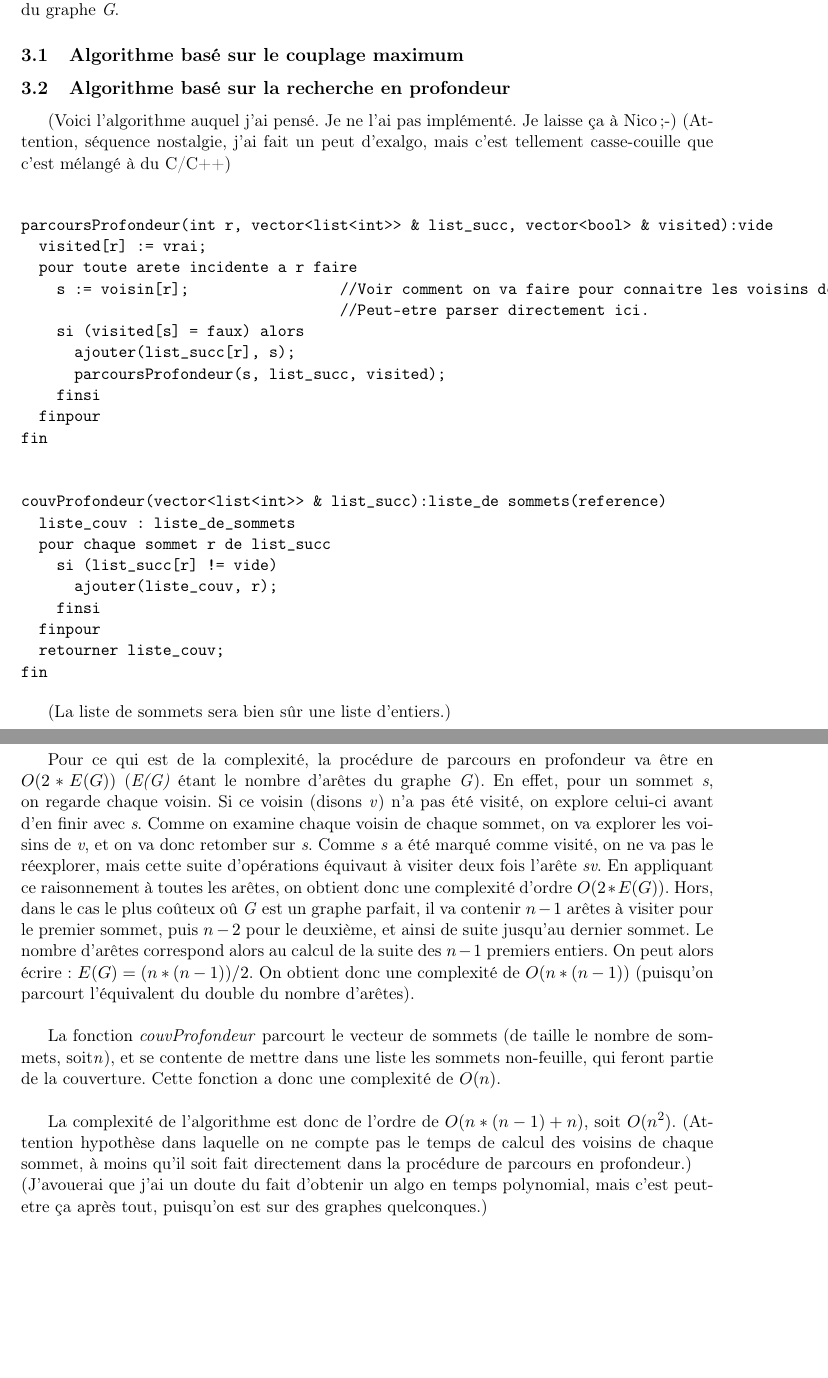
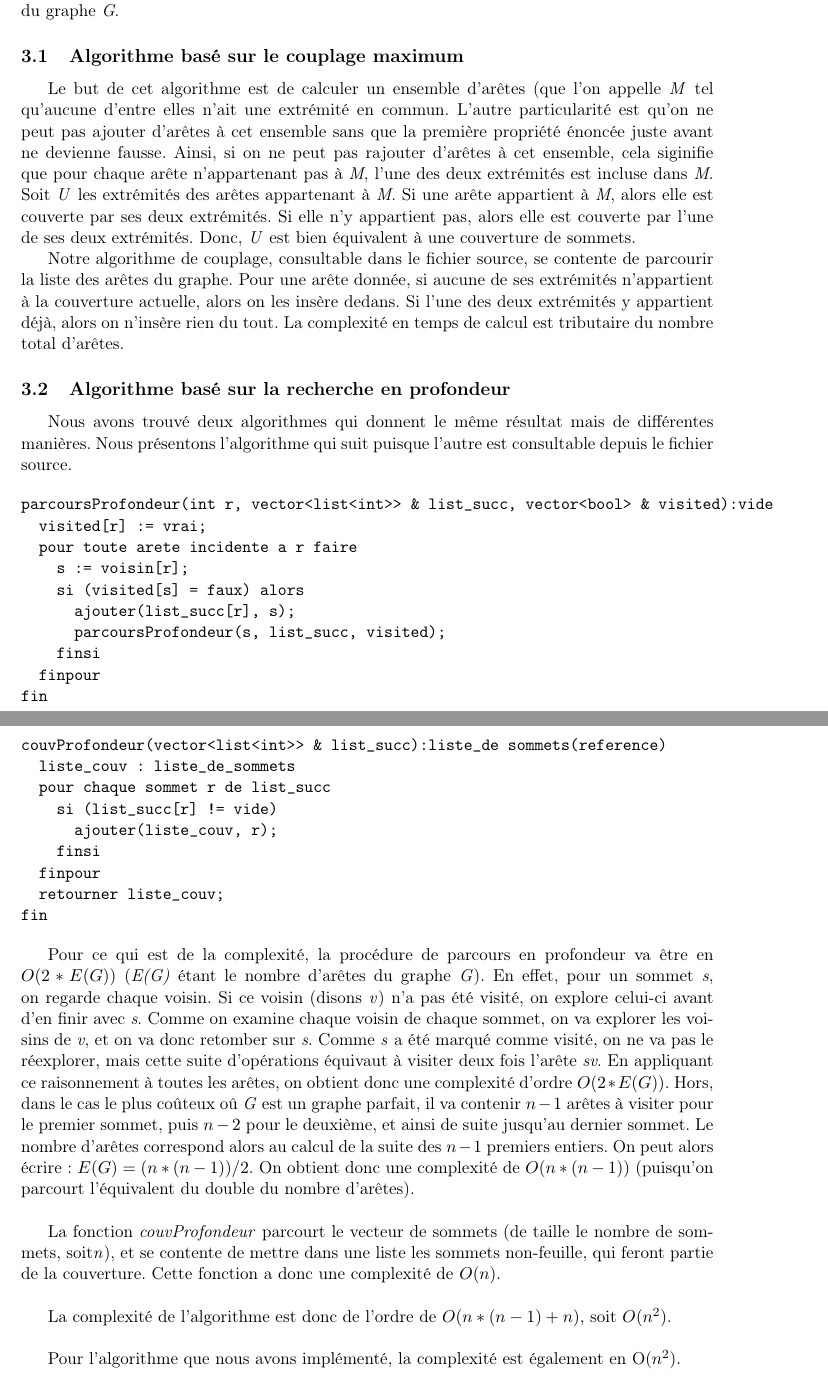
Before and after one commit to xsellier/amrdeuxiemepartie, a LaTeX document (eclipse/Rapport/rapport.tex, which reads eclipse/Rapport/question_3.tex): two parts of pages 4 and 5 of 8, joined at a grey line, cut so that both start at the same text, the shorter picture padded with empty space. Compiled offline with LaTeX, dvips and Ghostscript; the source files are stored in an older character set and shown here as Unicode.

Commit message:
xifklmqsdfjk

```diff
--- a/eclipse/Rapport/question_3.tex
+++ b/eclipse/Rapport/question_3.tex
@@ -14,19 +14,29 @@ toutes les ar\^etes) sont couvertes. Cet algorithme retourne bien une couverture
 
 \subsection{Algorithme bas\'e sur le couplage maximum}
 
+Le but de cet algorithme est de calculer un ensemble d'ar\^etes (que l'on appelle \textit{M} tel qu'aucune d'entre elles n'ait une
+extr\'emit\'e en commun. L'autre particularit\'e est qu'on ne peut pas ajouter d'ar\^etes \`a cet ensemble sans que la premi\`ere
+propri\'et\'e \'enonc\'ee juste avant ne devienne fausse. Ainsi, si on ne peut pas rajouter d'ar\^etes \`a cet ensemble, cela siginifie
+que pour chaque ar\^ete n'appartenant pas \`a \textit{M}, l'une des deux extr\'emit\'es est incluse dans \textit{M}. Soit \textit{U} les
+extr\'emit\'es des ar\^etes appartenant \`a \textit{M}. Si une ar\^ete appartient \`a \textit{M}, alors elle est couverte par ses
+deux extr\'emit\'es. Si elle n'y appartient pas, alors elle est couverte par l'une de ses deux extr\'emit\'es. Donc, \textit{U}
+est bien \'equivalent \`a une couverture de sommets.
+
+Notre algorithme de couplage, consultable dans le fichier source, se contente de parcourir la liste des ar\^etes du graphe. Pour une ar\^ete
+donn\'ee, si aucune de ses extr\'emit\'es n'appartient \`a la couverture actuelle, alors on les ins\`ere dedans. Si l'une des deux extr\'emit\'es
+y appartient d\'ej\`a, alors on n'ins\`ere rien du tout. La complexit\'e en temps de calcul est tributaire du nombre total d'ar\^etes.
 
 \subsection{Algorithme bas\'e sur la recherche en profondeur}
 
-(Voici l'algorithme auquel j'ai pens\'e. Je ne l'ai pas impl\'ement\'e. Je laisse \c{c}a \`a Nico ;-)
-(Attention, s\'equence nostalgie, j'ai fait un peut d'exalgo, mais c'est tellement casse-couille que c'est m\'elang\'e \`a
-du C/C++)\\
+Nous avons trouv\'e deux algorithmes qui donnent le m\^eme r\'esultat
+mais de diff\'erentes mani\`eres. Nous pr\'esentons l'algorithme qui suit
+puisque l'autre est consultable depuis le fichier source.
 
 \begin{verbatim}
 parcoursProfondeur(int r, vector<list<int>> & list_succ, vector<bool> & visited):vide
   visited[r] := vrai;
   pour toute arete incidente a r faire
-    s := voisin[r];                 //Voir comment on va faire pour connaitre les voisins depuis gengraph.
-                                    //Peut-etre parser directement ici.
+    s := voisin[r];
     si (visited[s] = faux) alors
       ajouter(list_succ[r], s);
       parcoursProfondeur(s, list_succ, visited);
@@ -46,8 +56,6 @@ couvProfondeur(vector<list<int>> & list_succ):liste_de sommets(reference)
 fin
 \end{verbatim}
 
-(La liste de sommets sera bien s\^ur une liste d'entiers.)
-
 Pour ce qui est de la complexit\'e, la proc\'edure de parcours en profondeur va \^etre en \textit{$O(2*E(G))$} (\textit{E(G)} \'etant le nombre
 d'ar\^etes du graphe \textit{G}). En effet, pour un sommet \textit{s}, on regarde chaque voisin. Si ce voisin (disons \textit{v}) n'a pas \'et\'e
 visit\'e, on explore celui-ci avant d'en finir avec \textit{s}. Comme on examine chaque voisin de chaque sommet, on va explorer les
@@ -62,8 +70,7 @@ du nombre d'ar\^etes).\\
 La fonction \textit{couvProfondeur} parcourt le vecteur de sommets (de taille le nombre de sommets, soit\textit{n}), et se contente de mettre
 dans une liste les sommets non-feuille, qui feront partie de la couverture. Cette fonction a donc une complexit\'e de \textit{$O(n)$}.\\
 
-La complexit\'e de l'algorithme est donc de l'ordre de \textit{$O( n*(n-1) + n )$}, soit \textit{$O(n^2)$}.
-(Attention hypoth\`ese dans laquelle on ne compte pas le temps de calcul des voisins de chaque sommet, \`a moins qu'il soit fait directement
-dans la proc\'edure de parcours en profondeur.)\\
-(J'avouerai que j'ai un doute du fait d'obtenir un algo en temps polynomial, mais c'est peut-etre \c{c}a apr\`es tout, puisqu'on est sur des
-graphes quelconques.)\\
+La complexit\'e de l'algorithme est donc de l'ordre de \textit{$O( n*(n-1) + n )$}, soit \textit{$O(n^2)$}.\\
+
+Pour l'algorithme que nous avons impl\'ement\'e, la complexit\'e est
+\'egalement en O($n^{2}$).
--- a/eclipse/Rapport/rapport.tex
+++ b/eclipse/Rapport/rapport.tex
@@ -25,7 +25,7 @@
   \vspace{15mm}
   \hrule height 1mm
   \vspace{5mm}
-  \Huge{\emph{Algorithme du monde réel\\\textsl{Partie 2} en C++}}
+  \Huge{\emph{Algorithme du monde r\'eel\\\textsl{Partie 2} en C++}}
   \vspace{5mm}\hrule height 1mm
   \vspace{1cm}
 }
```
Also changed, not shown: eclipse/Rapport/gavoille.tex (+19 -5 lines), eclipse/Rapport/prototype.tex (+0 -4 lines), eclipse/Rapport/question_4.tex (+5 -5 lines), eclipse/Rapport/rapport.pdf, eclipse/Rapport/question_3.tex (2 more changed lines).
